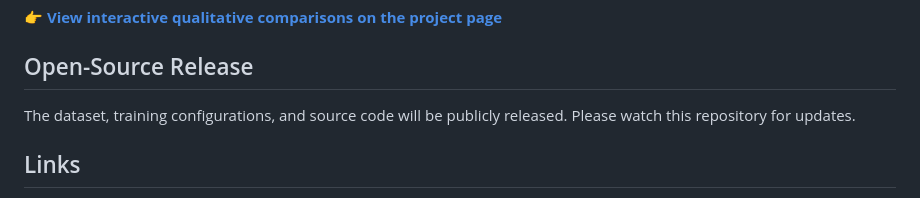
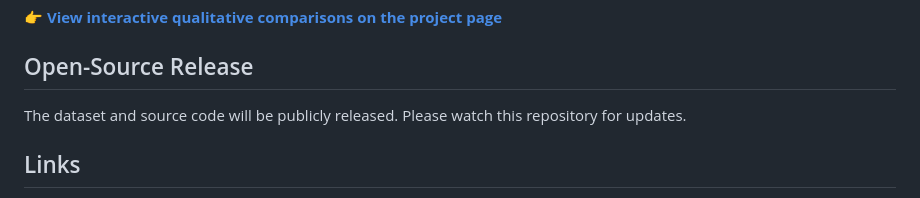
Before and after one commit to xinygu-pavo/WildMoire, a Markdown page: README.md, the part around the change. GitHub-like rendering.

```diff
--- a/README.md
+++ b/README.md
@@ -66,7 +66,7 @@ Our project page provides interactive comparisons on both **our captured test se
 
 ## Open-Source Release
 
-The dataset, training configurations, and source code will be publicly released. Please watch this repository for updates.
+The dataset and source code will be publicly released. Please watch this repository for updates.
 
 ## Links
 
```
